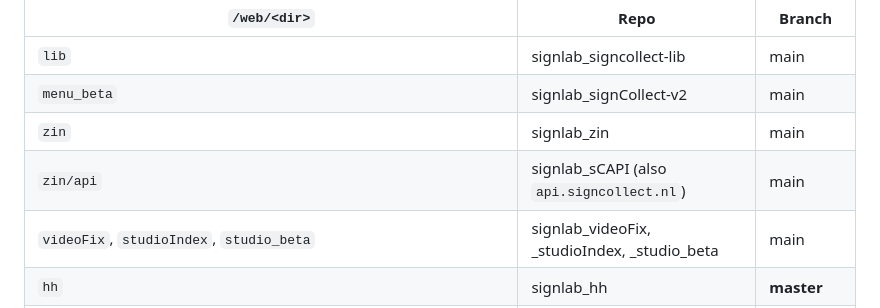
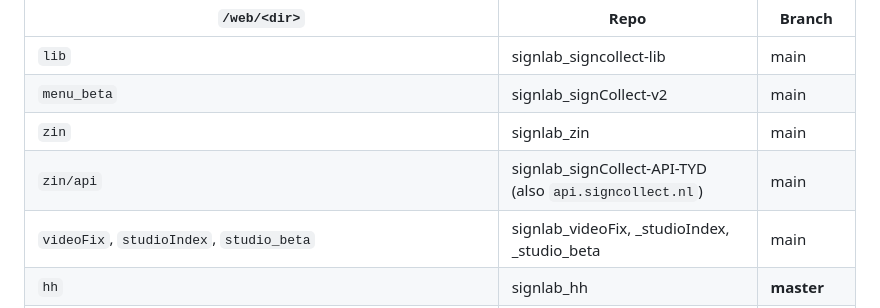
Before and after one commit to Amsterdam-Humanities-Labs/signlab_signcollect-stack, a Markdown page: docs/production.md, the part around the change. Rendered like a GitHub page.

```diff
--- a/docs/production.md
+++ b/docs/production.md
@@ -21,7 +21,7 @@ Each directory is a git checkout of one repo. Apache, PHP-FPM and MySQL serve th
 | `lib` | signlab_signcollect-lib | main |
 | `menu_beta` | signlab_signCollect-v2 | main |
 | `zin` | signlab_zin | main |
-| `zin/api` | signlab_sCAPI (also `api.signcollect.nl`) | main |
+| `zin/api` | signlab_signCollect-API-TYD (also `api.signcollect.nl`) | main |
 | `videoFix`, `studioIndex`, `studio_beta` | signlab_videoFix, _studioIndex, _studio_beta | main |
 | `hh` | signlab_hh | **master** |
 | `annotation-tool`, `annotation-editors` | signlab_annotation-tool, _annotation-editors | main |
```
Also changed, not shown: README.md (+1 -1 lines), docs/architecture.md (+1 -1 lines).
